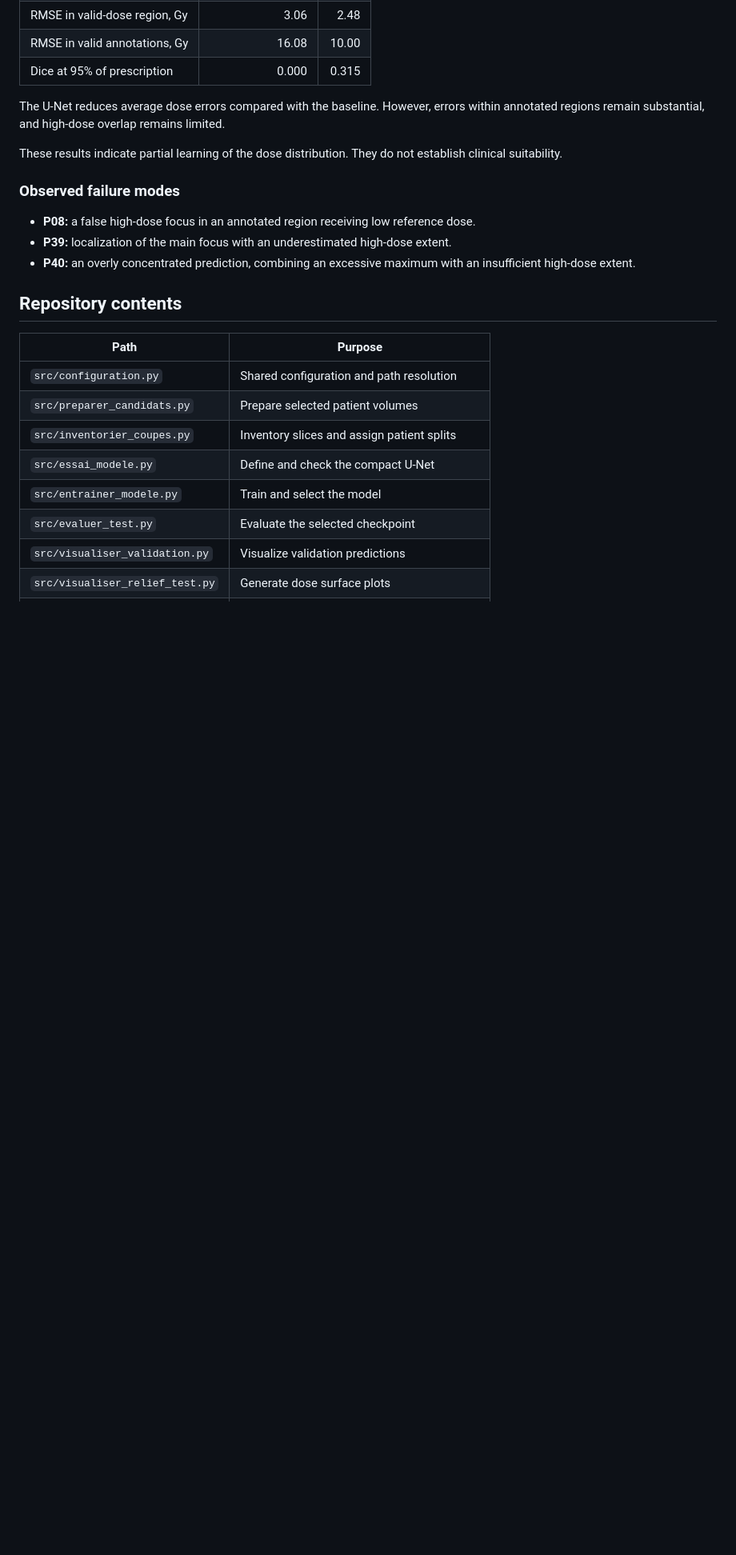
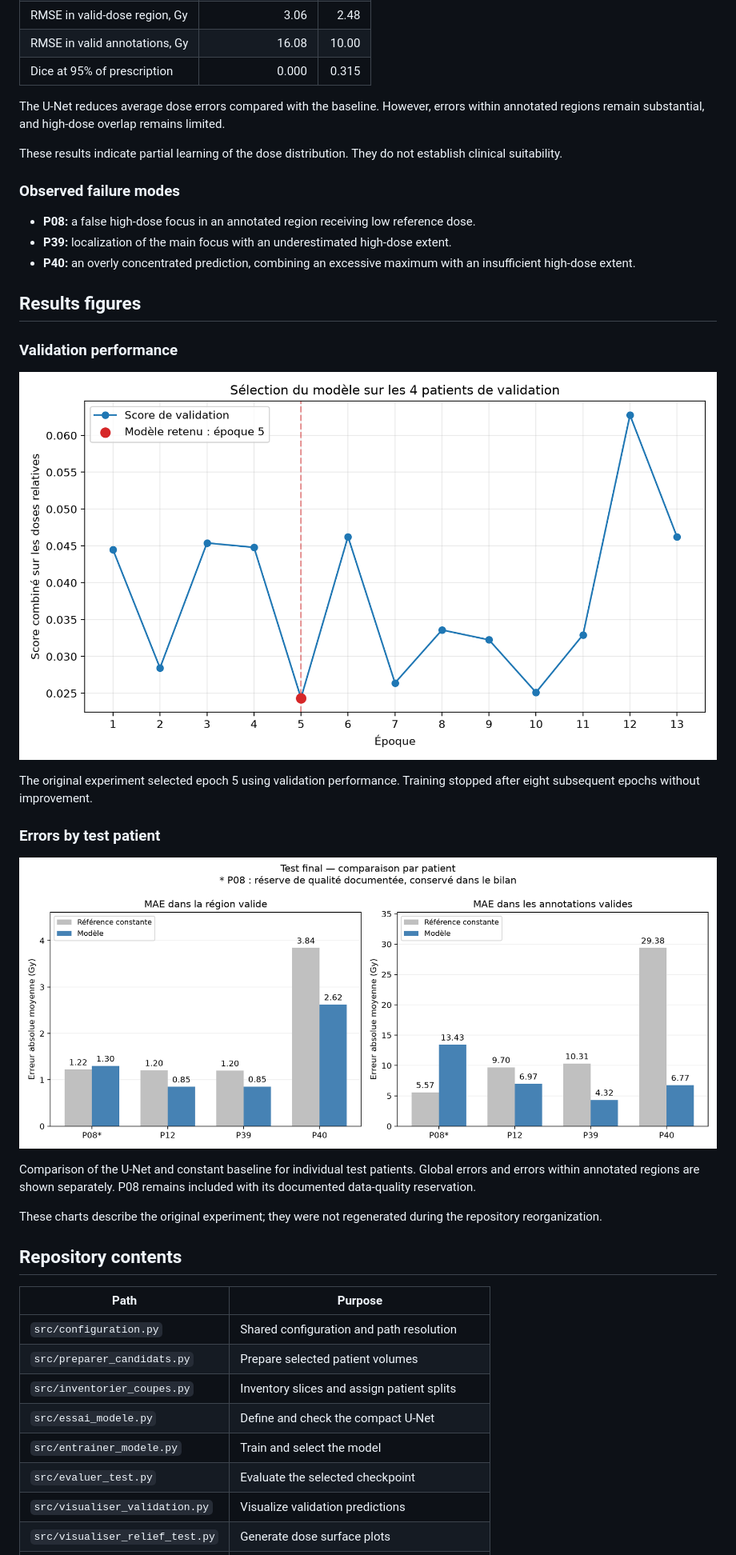
Before and after one commit to Fadel1222/brain-dose-prediction, a Markdown page: README.md, the part around the change. Shown at 80% size. Rendered like a GitHub page; pictures changed too: docs/figures/courbe_validation.png (added), docs/figures/erreurs_test_par_patient.png (added); blank space fills up the shorter version.

Commit message:
Add validation and test result figures

```diff
--- a/README.md
+++ b/README.md
@@ -180,6 +180,26 @@ These results indicate partial learning of the dose distribution. They do not es
 - **P08:** a false high-dose focus in an annotated region receiving low reference dose.
 - **P39:** localization of the main focus with an underestimated high-dose extent.
 - **P40:** an overly concentrated prediction, combining an excessive maximum with an insufficient high-dose extent.
+
+## Results figures
+
+### Validation performance
+
+![Validation score over training epochs](docs/figures/courbe_validation.png)
+
+The original experiment selected epoch 5 using validation performance.
+Training stopped after eight subsequent epochs without improvement.
+
+### Errors by test patient
+
+![Dose prediction errors by test patient](docs/figures/erreurs_test_par_patient.png)
+
+Comparison of the U-Net and constant baseline for individual test patients.
+Global errors and errors within annotated regions are shown separately.
+P08 remains included with its documented data-quality reservation.
+
+These charts describe the original experiment; they were not regenerated
+during the repository reorganization.
 
 ## Repository contents
 
```
